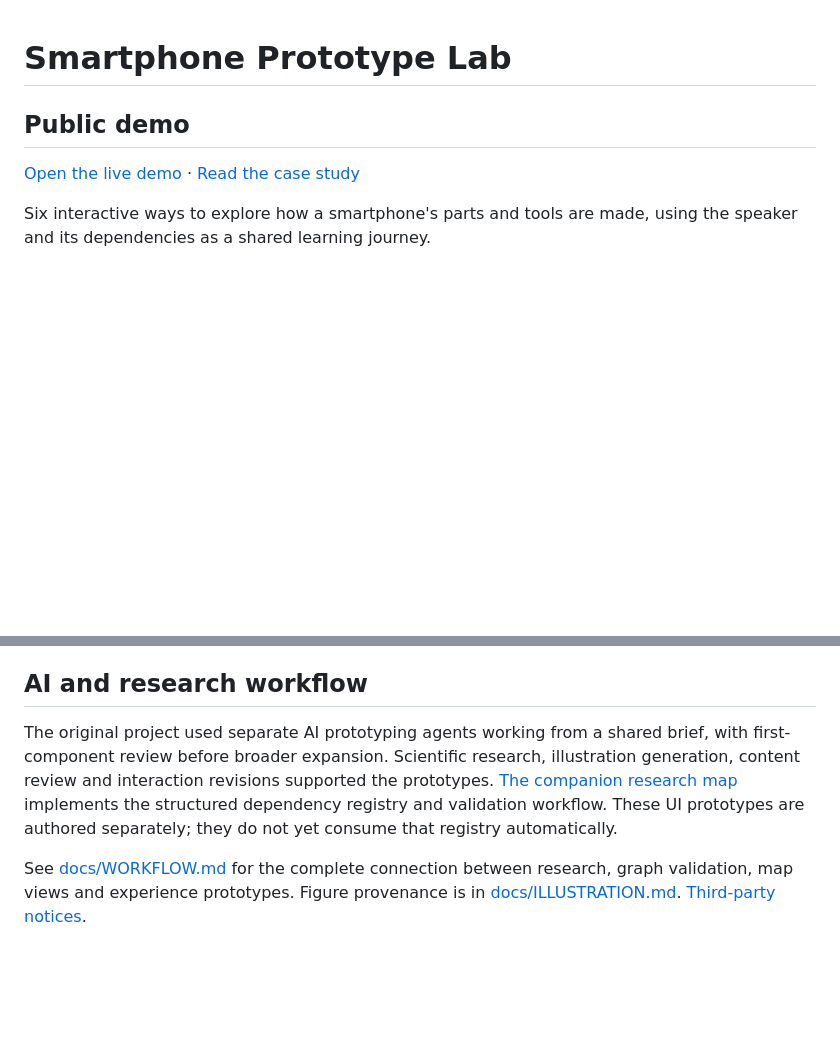
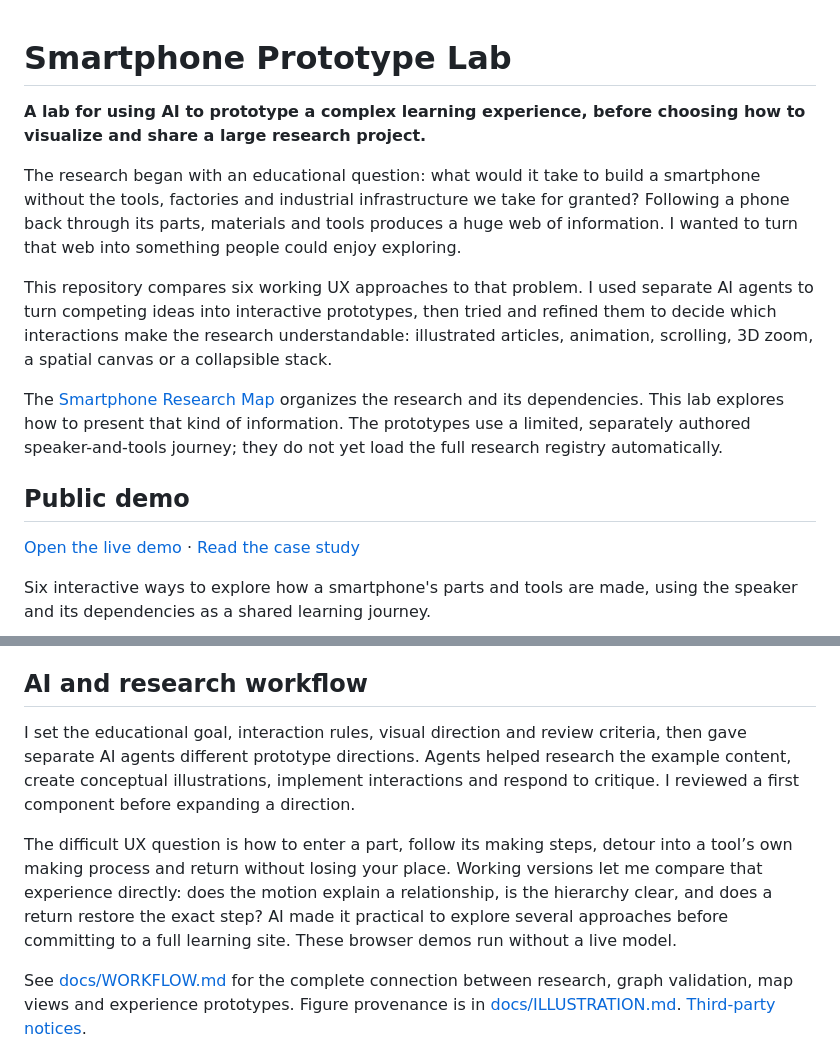
Before and after one commit to kobinkempe/smartphone-prototype-lab, a Markdown page: README.md, 2 parts joined by grey strips. GitHub-like rendering; blank space fills up the shorter version.

Commit message:
Explain the learning goal and AI-assisted UX prototyping workflow

```diff
--- a/README.md
+++ b/README.md
@@ -1,4 +1,12 @@
 # Smartphone Prototype Lab
+
+**A lab for using AI to prototype a complex learning experience, before choosing how to visualize and share a large research project.**
+
+The research began with an educational question: what would it take to build a smartphone without the tools, factories and industrial infrastructure we take for granted? Following a phone back through its parts, materials and tools produces a huge web of information. I wanted to turn that web into something people could enjoy exploring.
+
+This repository compares six working UX approaches to that problem. I used separate AI agents to turn competing ideas into interactive prototypes, then tried and refined them to decide which interactions make the research understandable: illustrated articles, animation, scrolling, 3D zoom, a spatial canvas or a collapsible stack.
+
+The [Smartphone Research Map](https://github.com/kobinkempe/smartphone-research-map) organizes the research and its dependencies. This lab explores how to present that kind of information. The prototypes use a limited, separately authored speaker-and-tools journey; they do not yet load the full research registry automatically.
 
 ## Public demo
 
@@ -34,7 +42,9 @@ Open http://127.0.0.1:8000. Try Phone → Speaker → Coil → Wire, follow a to
 
 ## AI and research workflow
 
-The original project used separate AI prototyping agents working from a shared brief, with first-component review before broader expansion. Scientific research, illustration generation, content review and interaction revisions supported the prototypes. [The companion research map](https://github.com/kobinkempe/smartphone-research-map) implements the structured dependency registry and validation workflow. These UI prototypes are authored separately; they do not yet consume that registry automatically.
+I set the educational goal, interaction rules, visual direction and review criteria, then gave separate AI agents different prototype directions. Agents helped research the example content, create conceptual illustrations, implement interactions and respond to critique. I reviewed a first component before expanding a direction.
+
+The difficult UX question is how to enter a part, follow its making steps, detour into a tool’s own making process and return without losing your place. Working versions let me compare that experience directly: does the motion explain a relationship, is the hierarchy clear, and does a return restore the exact step? AI made it practical to explore several approaches before committing to a full learning site. These browser demos run without a live model.
 
 See [docs/WORKFLOW.md](docs/WORKFLOW.md) for the complete connection between research, graph validation, map views and experience prototypes. Figure provenance is in [docs/ILLUSTRATION.md](docs/ILLUSTRATION.md). [Third-party notices](THIRD_PARTY.md).
 
```
